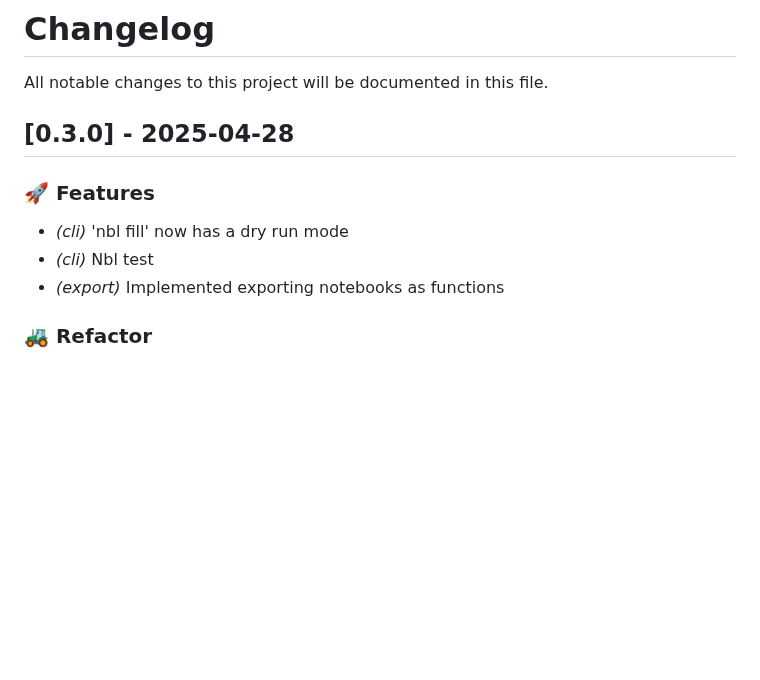
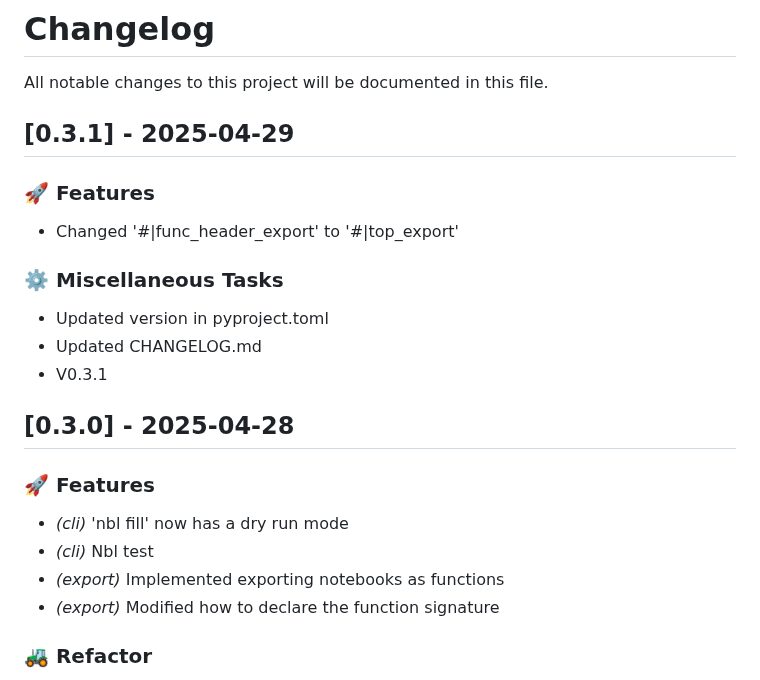
Before and after one commit to lukastk/nblite, a Markdown page: CHANGELOG.md, the part around the change. Drawn GitHub-style; blank space fills up the shorter version.

Commit message:
chore: updated changelog

```diff
--- a/CHANGELOG.md
+++ b/CHANGELOG.md
@@ -1,6 +1,18 @@
 # Changelog
 
 All notable changes to this project will be documented in this file.
+
+## [0.3.1] - 2025-04-29
+
+### 🚀 Features
+
+- Changed '#|func_header_export' to '#|top_export'
+
+### ⚙️ Miscellaneous Tasks
+
+- Updated version in pyproject.toml
+- Updated CHANGELOG.md
+- V0.3.1
 
 ## [0.3.0] - 2025-04-28
 
@@ -9,6 +21,7 @@ All notable changes to this project will be documented in this file.
 - *(cli)* 'nbl fill' now has a dry run mode
 - *(cli)* Nbl test
 - *(export)* Implemented exporting notebooks as functions
+- *(export)* Modified how to declare the function signature
 
 ### 🚜 Refactor
 
```
